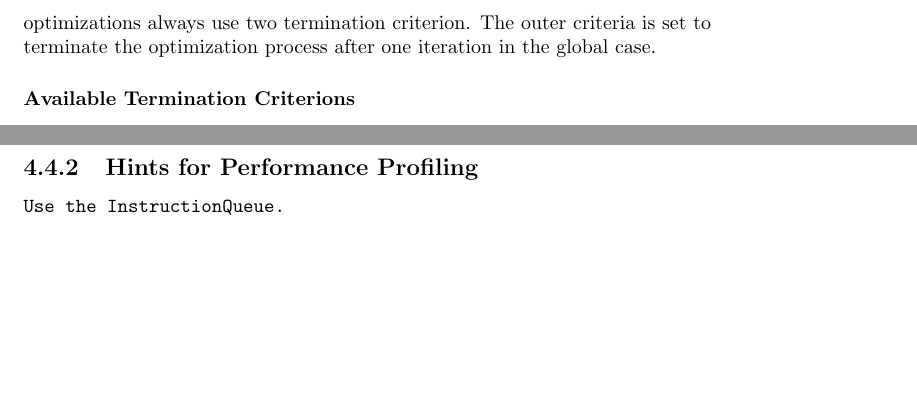
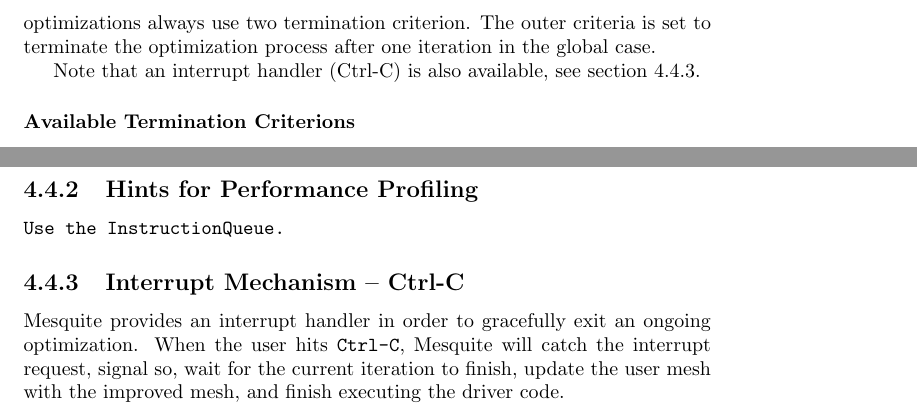
Before and after one commit to trilinos/mesquite, a LaTeX thesis (doc/user/users-guide.tex): two parts of pages 39 and 41 of 57, joined at a grey line, cut so that both start at the same text, the shorter picture padded with empty space. Compiled offline with pdfLaTeX.

Commit message:
Adding interrupt handler doc.

```diff
--- a/doc/user/users-guide.tex
+++ b/doc/user/users-guide.tex
@@ -1572,6 +1572,8 @@
 The outer criteria is set to terminate the optimization process after
 one iteration in the global case.
 
+Note that an interrupt handler (Ctrl-C) is also available, see section \ref{sec:Ctrl-C}.
+
 \subsubsection{Available Termination Criterions}
 A wide range of cost, quality,
 and progress-centric termination
@@ -1660,6 +1662,12 @@
 Use the InstructionQueue.
 \end{verbatim}
 
+\subsection{Interrupt Mechanism -- Ctrl-C} \label{sec:Ctrl-C}
+
+Mesquite provides an interrupt handler in order to gracefully exit an ongoing optimization. When
+the user hits \texttt{Ctrl-C}, Mesquite will catch the interrupt request, signal so, wait for the
+current iteration to finish, update the user mesh with the improved mesh, and finish executing the
+driver code.
 
 \chapter{Extending Mesquite}  \label{sec:extensions}
 
```
